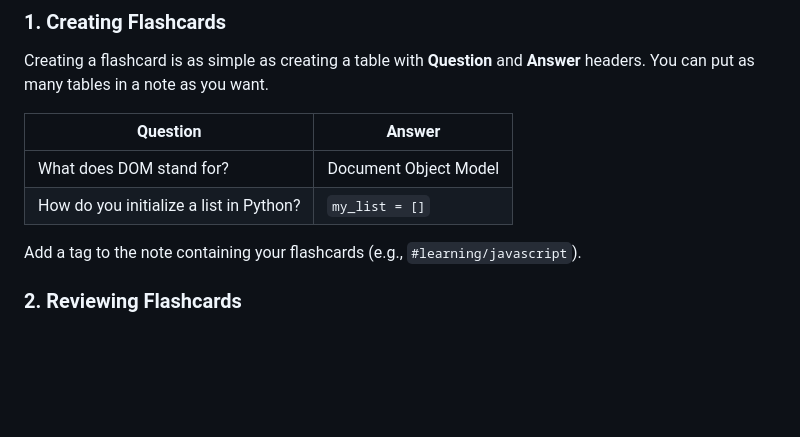
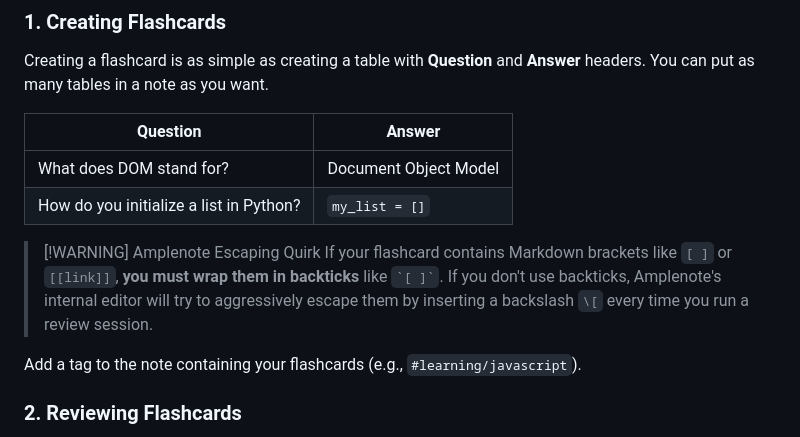
Before and after one commit to frostmute/Amplenote-Spaced-Repetition, a Markdown page: README.md, the part around the change. Drawn GitHub-style; blank space fills up the shorter version.

Commit message:
docs: note the backtick requirement for markdown brackets and update example note

```diff
--- a/README.md
+++ b/README.md
@@ -58,6 +58,9 @@ Creating a flashcard is as simple as creating a table with **Question** and **An
 | What does DOM stand for? | Document Object Model |
 | How do you initialize a list in Python? | `my_list = []` |
 
+> [!WARNING] Amplenote Escaping Quirk
+> If your flashcard contains Markdown brackets like `[ ]` or `[[link]]`, **you must wrap them in backticks** like `` `[ ]` ``. If you don't use backticks, Amplenote's internal editor will try to aggressively escape them by inserting a backslash `\[` every time you run a review session.
+
 Add a tag to the note containing your flashcards (e.g., `#learning/javascript`).
 
 ### 2. Reviewing Flashcards
```
